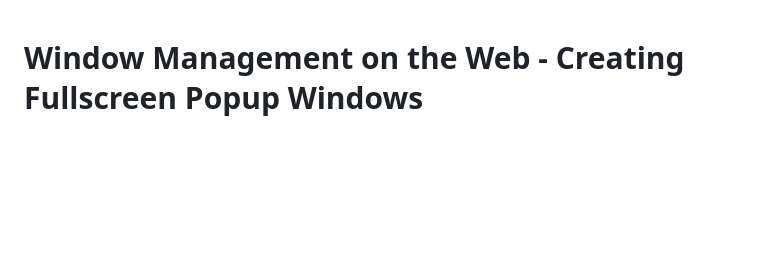
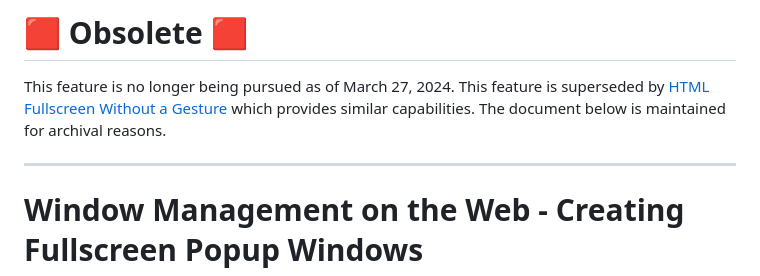
Before and after one commit to w3c/window-management, a Markdown page: EXPLAINER_fullscreen_popups.md, the part around the change. GitHub-like rendering; blank space fills up the shorter version.

Commit message:
Add fullscreen popup obsolescence message. (#145)

```diff
--- a/EXPLAINER_fullscreen_popups.md
+++ b/EXPLAINER_fullscreen_popups.md
@@ -1,3 +1,11 @@
+
+# 🟥 Obsolete 🟥
+
+This feature is no longer being pursued as of March 27, 2024. This feature is superseded by [HTML Fullscreen Without a Gesture](https://github.com/explainers-by-googlers/html-fullscreen-without-a-gesture) which provides similar capabilities. The document below is maintained for archival reasons.
+
+---
+
+
 # Window Management on the Web - Creating Fullscreen Popup Windows
 
 ## Introduction
```
Also changed, not shown: security_and_privacy_fullscreen_popups.md (+5 -0 lines).
